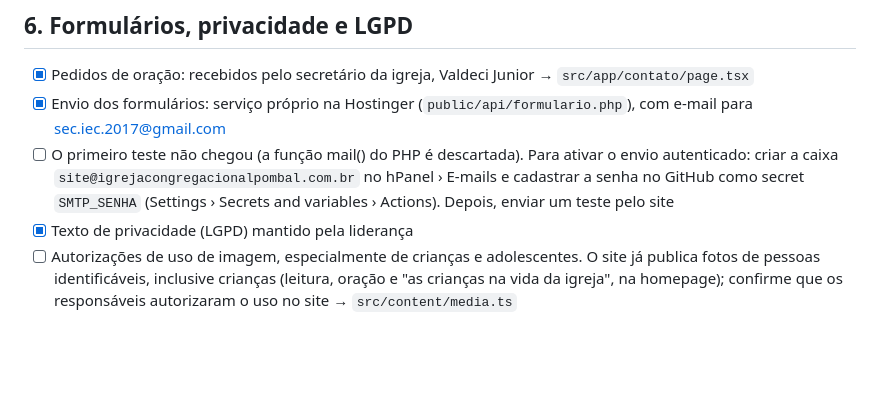
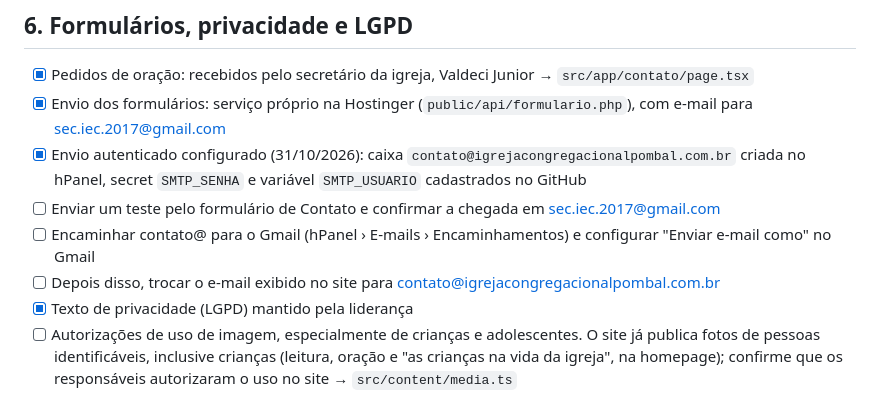
Before and after one commit to jefersondutrasbpb2-lgtm/JEFERSON-TESTE, a Markdown page: CONTENT-REVIEW.md, the part around the change. Drawn GitHub-style; blank space fills up the shorter version.

Commit message:
Revisão: envio autenticado dos formulários configurado pela caixa contato@
Co-Authored-By: Claude Opus 5.5 <noreply@anthropic.com>
Claude-Session: https://claude.ai/code/session_015tB8gXx6JazwFc6sBV8ZsX

```diff
--- a/CONTENT-REVIEW.md
+++ b/CONTENT-REVIEW.md
@@ -68,9 +68,11 @@ Os dados abaixo vieram de uma versão anterior do site e **não foram verificado
 - [x] Pedidos de oração: recebidos pelo secretário da igreja, Valdeci Junior → `src/app/contato/page.tsx`
 - [x] Envio dos formulários: serviço próprio na Hostinger (`public/api/formulario.php`), com e-mail para
       sec.iec.2017@gmail.com
-- [ ] O primeiro teste não chegou (a função mail() do PHP é descartada). Para ativar o envio autenticado: criar a caixa
-      `site@igrejacongregacionalpombal.com.br` no hPanel › E-mails e cadastrar a senha no GitHub como secret
-      `SMTP_SENHA` (Settings › Secrets and variables › Actions). Depois, enviar um teste pelo site
+- [x] Envio autenticado configurado (31/10/2026): caixa `contato@igrejacongregacionalpombal.com.br` criada no hPanel,
+      secret `SMTP_SENHA` e variável `SMTP_USUARIO` cadastrados no GitHub
+- [ ] Enviar um teste pelo formulário de Contato e confirmar a chegada em sec.iec.2017@gmail.com
+- [ ] Encaminhar contato@ para o Gmail (hPanel › E-mails › Encaminhamentos) e configurar "Enviar e-mail como" no Gmail
+- [ ] Depois disso, trocar o e-mail exibido no site para contato@igrejacongregacionalpombal.com.br
 - [x] Texto de privacidade (LGPD) mantido pela liderança
 - [ ] Autorizações de uso de imagem, especialmente de crianças e adolescentes. O site já publica fotos de pessoas
       identificáveis, inclusive crianças (leitura, oração e "as crianças na vida da igreja", na homepage); confirme
```
